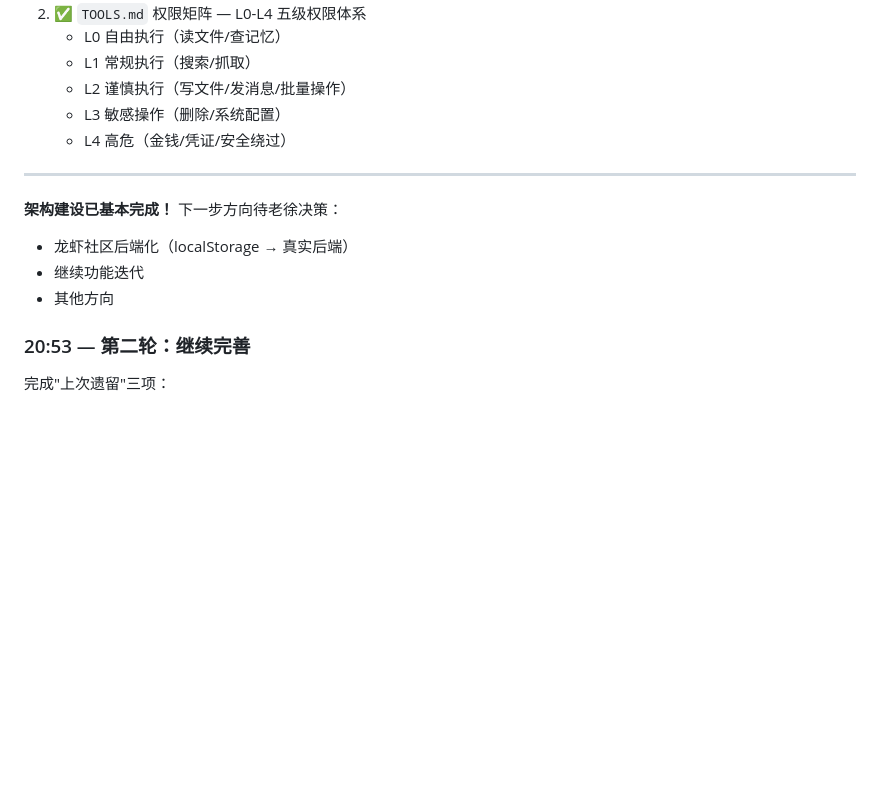
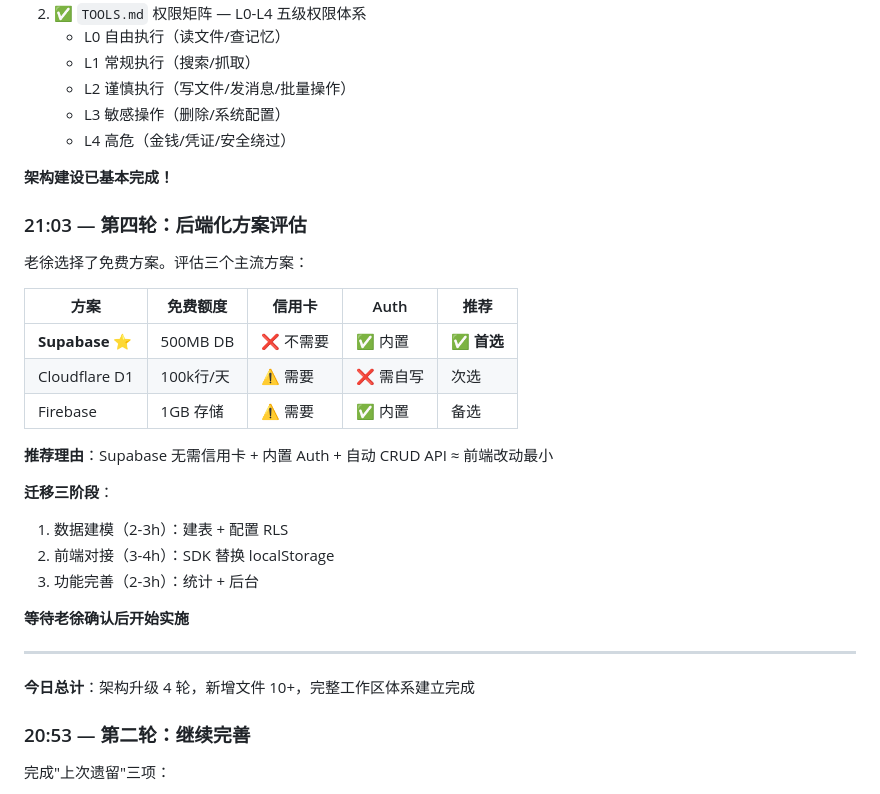
Before and after one commit to XUWUYAOAIQIAN/ai-lobster-community, a Markdown page: memory/2026-04-04.md, the part around the change. Rendered like a GitHub page; blank space fills up the shorter version.

Commit message:
docs: 更新日记记录后端化方案评估

```diff
--- a/memory/2026-04-04.md
+++ b/memory/2026-04-04.md
@@ -57,12 +57,30 @@
    - L3 敏感操作（删除/系统配置）
    - L4 高危（金钱/凭证/安全绕过）
 
+**架构建设已基本完成！**
+
+### 21:03 — 第四轮：后端化方案评估
+
+老徐选择了免费方案。评估三个主流方案：
+
+| 方案 | 免费额度 | 信用卡 | Auth | 推荐 |
+|------|---------|--------|------|------|
+| **Supabase** ⭐ | 500MB DB | ❌ 不需要 | ✅ 内置 | **✅ 首选** |
+| Cloudflare D1 | 100k行/天 | ⚠️ 需要 | ❌ 需自写 | 次选 |
+| Firebase | 1GB 存储 | ⚠️ 需要 | ✅ 内置 | 备选 |
+
+**推荐理由**：Supabase 无需信用卡 + 内置 Auth + 自动 CRUD API ≈ 前端改动最小
+
+**迁移三阶段**：
+1. 数据建模（2-3h）：建表 + 配置 RLS
+2. 前端对接（3-4h）：SDK 替换 localStorage
+3. 功能完善（2-3h）：统计 + 后台
+
+**等待老徐确认后开始实施**
+
 ---
 
-**架构建设已基本完成！** 下一步方向待老徐决策：
-- 龙虾社区后端化（localStorage → 真实后端）
-- 继续功能迭代
-- 其他方向
+**今日总计**：架构升级 4 轮，新增文件 10+，完整工作区体系建立完成
 
 
 
```
